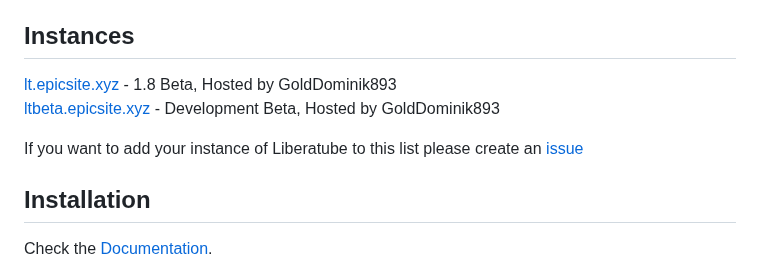
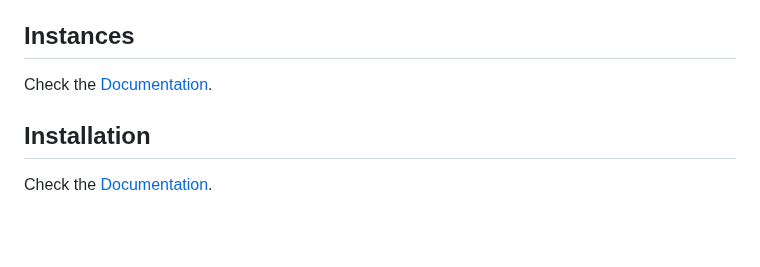
Before and after one commit to GoldDominik893/liberatube, a Markdown page: README.md, the part around the change. Rendered like a GitHub page; blank space fills up the shorter version.

Commit message:
remove instances from readme, added a link to the docs page

```diff
--- a/README.md
+++ b/README.md
@@ -73,10 +73,7 @@
 
 ## Instances
 
-[lt.epicsite.xyz](https://lt.epicsite.xyz) - 1.8 Beta, Hosted by GoldDominik893<br>
-[ltbeta.epicsite.xyz](https://ltbeta.epicsite.xyz) - Development Beta, Hosted by GoldDominik893<br>
-
-If you want to add your instance of Liberatube to this list please create an [issue](https://github.com/GoldDominik893/bad-youtube/issues)
+Check the [Documentation](https://liberatube-docs.epicsite.xyz/general/2.instances/).
 
 ## Installation
 
```
